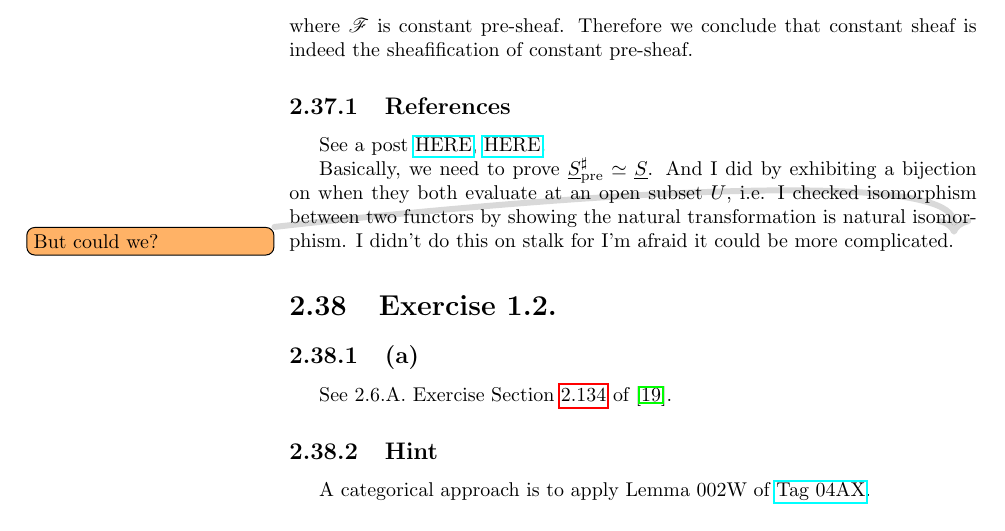
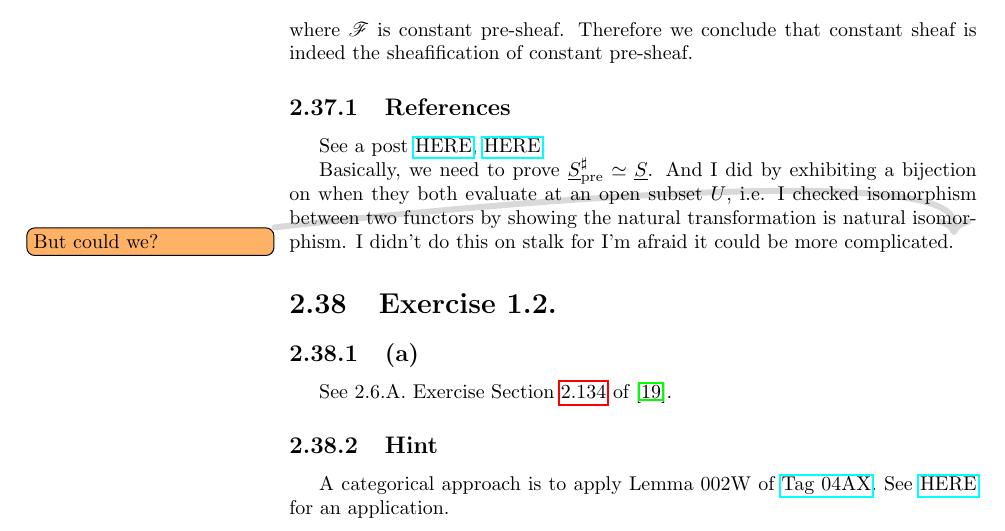
Before and after one commit to Ihcnurnat/Notes-Algebraic-Geometry, a LaTeX thesis (main.tex, which reads texFiles/01 Robin Hartshorne/Chapter 2.1.tex): part of page 42 of 122, cut so that both start at the same text. Compiled offline with pdfLaTeX; a LaTeX package or settings file that is missing is left out.

Commit message:
Ex Hart Chap 2.2 1.2}

```diff
--- a/texFiles/01 Robin Hartshorne/Chapter 2.1.tex
+++ b/texFiles/01 Robin Hartshorne/Chapter 2.1.tex
@@ -193,7 +193,7 @@ See 2.6.A. Exercise \Cref{2.6.A.} of \cite{RaviRisingSea}.
 
 \subsection{Hint}
 
-A categorical approach is to apply Lemma 002W of \href{https://stacks.math.columbia.edu/tag/04AX}{Tag 04AX}.
+A categorical approach is to apply Lemma 002W of \href{https://stacks.math.columbia.edu/tag/04AX}{Tag 04AX}. See \href{https://math.stackexchange.com/questions/1561820/exact-sequence-of-sheaves-if-and-only-if-exact-on-the-stalks}{HERE} for an application.
 
 \section{Exercise 1.3.}
 
```
Also changed, not shown: main.pdf.
